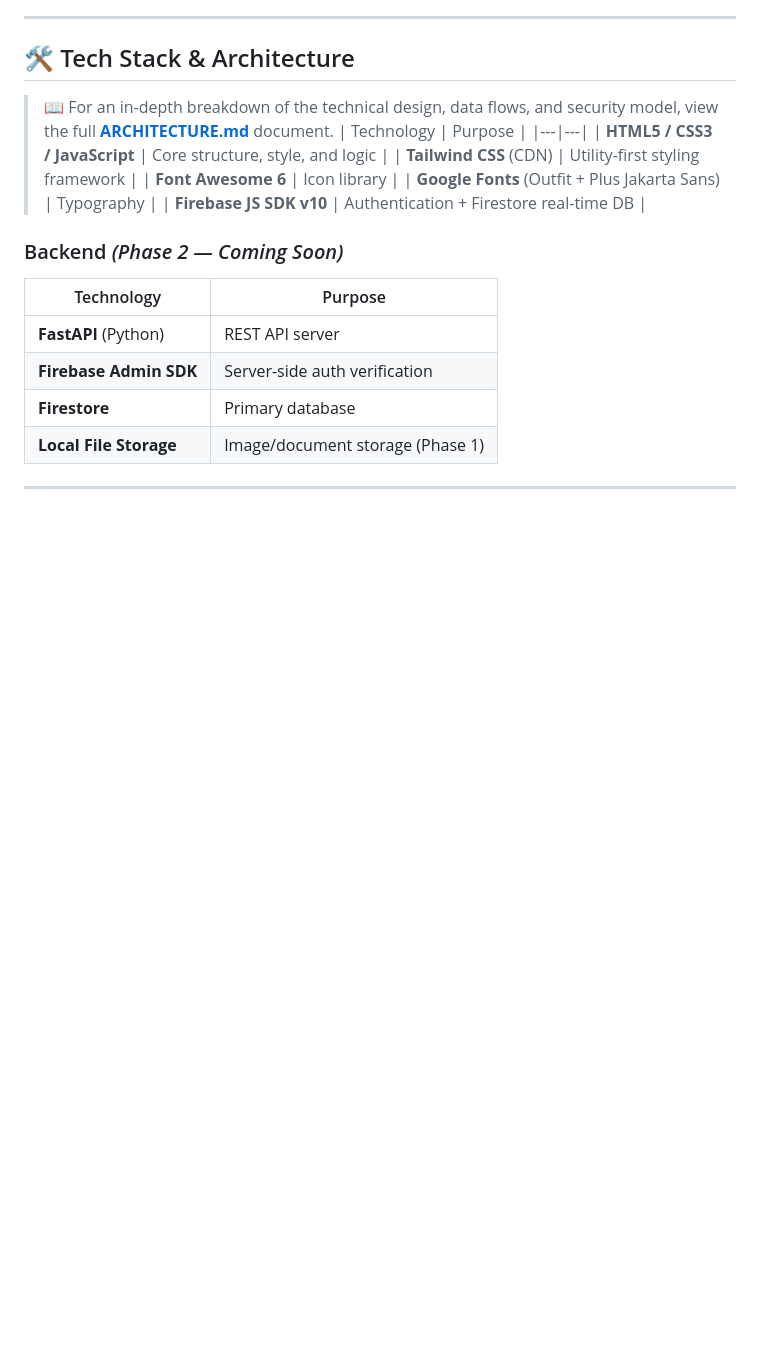
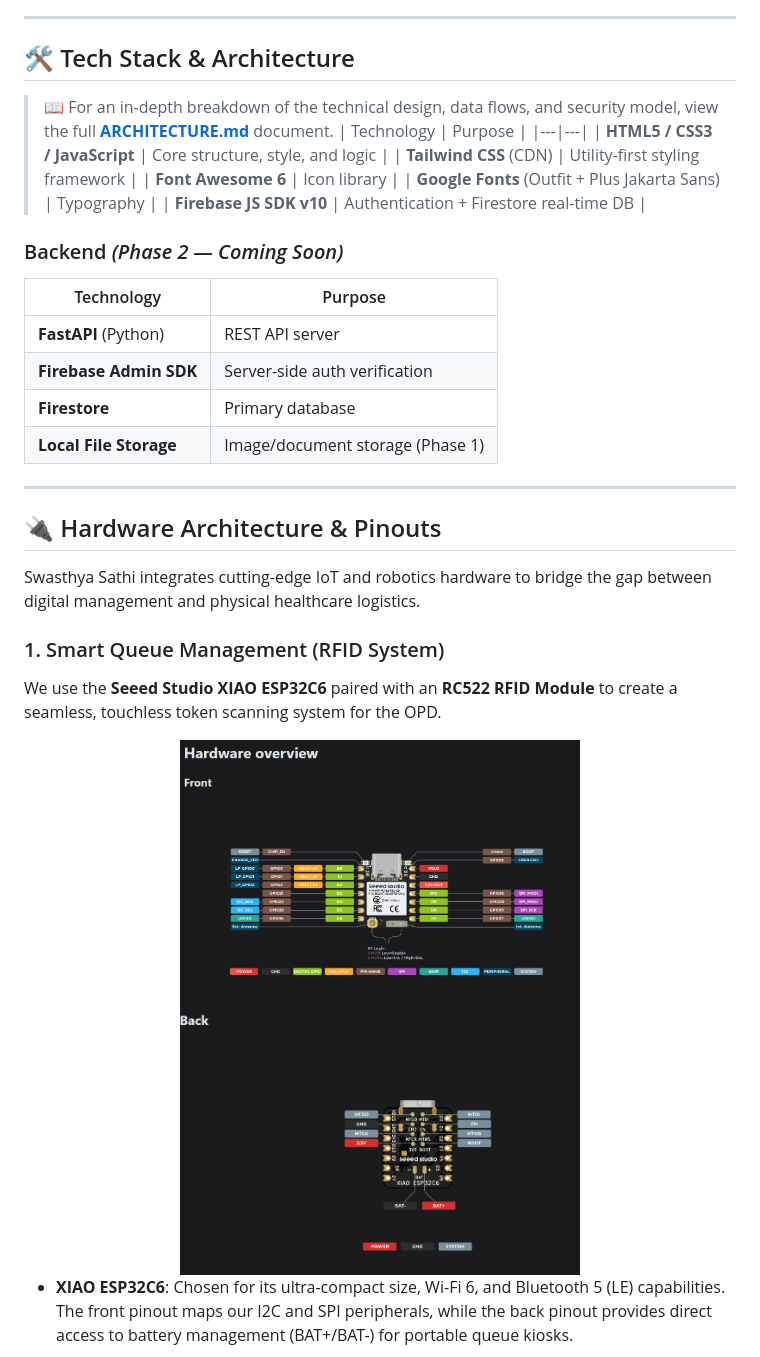
Before and after one commit to Rochak02/Swasthya-Sathi, a Markdown page: README.md, the part around the change printed below. GitHub-like rendering; pictures changed too: hardware/images/xiao_back.png (added), hardware/images/xiao_front.png (added); blank space fills up the shorter version.

```diff
--- a/README.md
+++ b/README.md
@@ -196,3 +196,17 @@ The heart of the platform. Each patient gets a **personal health record (PHR/EHR
 
 ---
 
+## 🔌 Hardware Architecture & Pinouts
+
+Swasthya Sathi integrates cutting-edge IoT and robotics hardware to bridge the gap between digital management and physical healthcare logistics.
+
+### 1. Smart Queue Management (RFID System)
+We use the **Seeed Studio XIAO ESP32C6** paired with an **RC522 RFID Module** to create a seamless, touchless token scanning system for the OPD.
+
+<div align="center">
+  <img src="hardware/images/xiao_front.png" width="400" alt="XIAO ESP32C6 Front Pinout" />
+  <img src="hardware/images/xiao_back.png" width="400" alt="XIAO ESP32C6 Back Pinout" />
+</div>
+
+* **XIAO ESP32C6**: Chosen for its ultra-compact size, Wi-Fi 6, and Bluetooth 5 (LE) capabilities. The front pinout maps our I2C and SPI peripherals, while the back pinout provides direct access to battery management (BAT+/BAT-) for portable queue kiosks.
+
```
Also changed, not shown: other parts of README.md (+20 -0 lines), hardware/images/drone_pinout.png (added), hardware/images/rc522.png (added).
